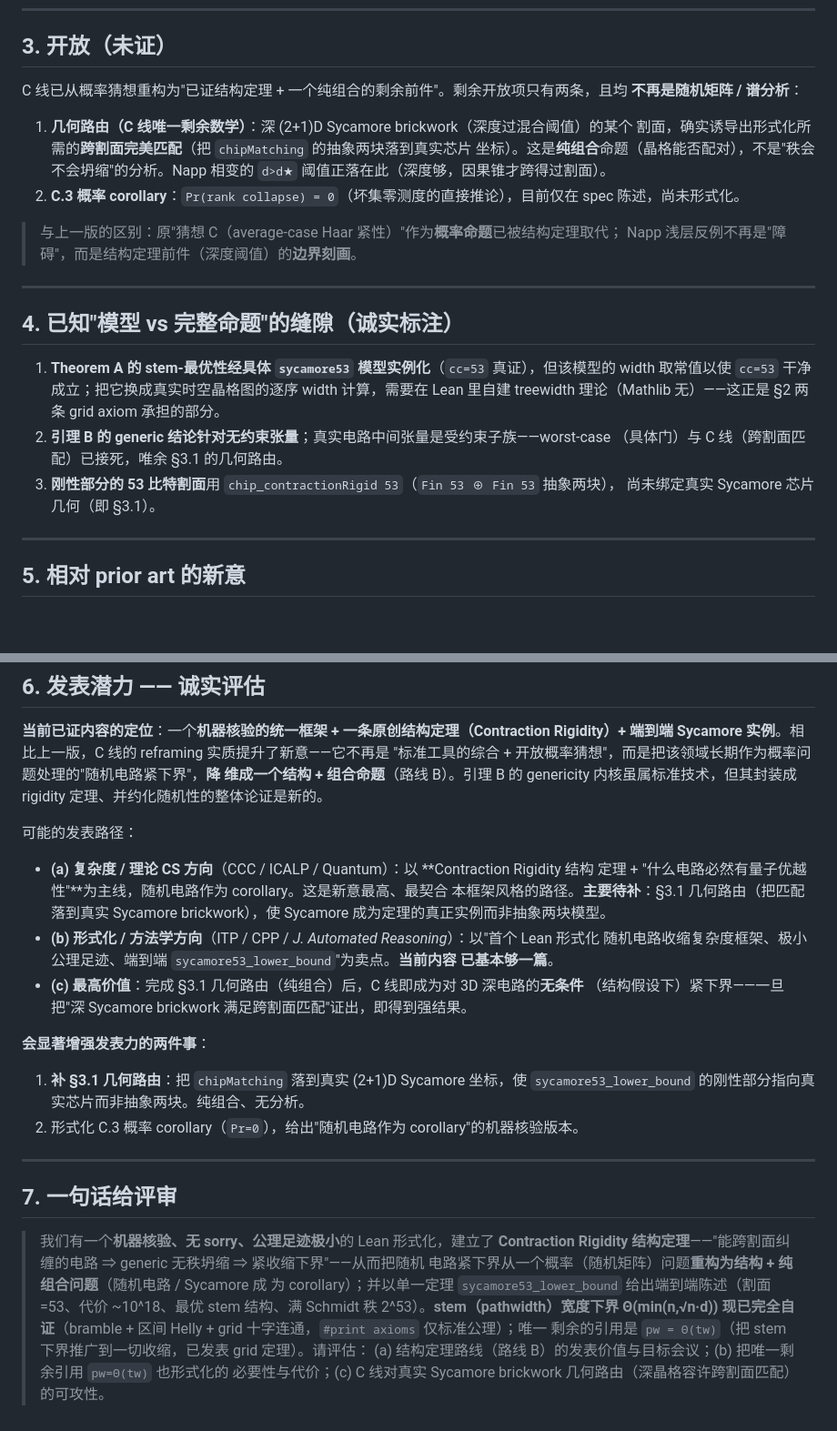
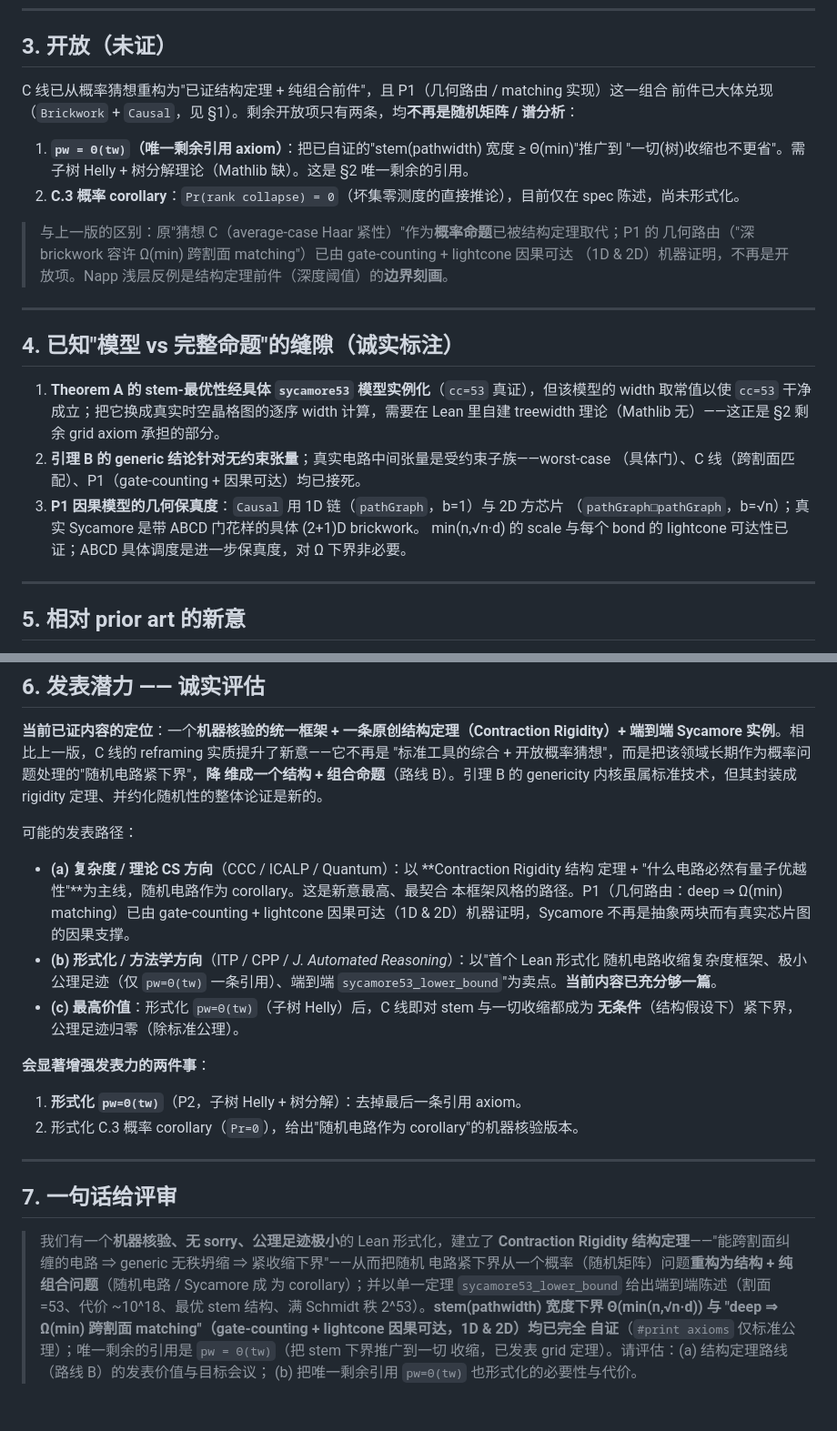
Before and after one commit to ChenYaojian/StemProof, a Markdown page: docs/publication-overview.md, 2 parts joined by grey strips. Shown at 91% size. Drawn GitHub-style; blank space fills up the shorter version.

Commit message:
Docs: publication-overview — P1 (deep ⇒ Ω(min) matching) now self-proved
Reflect the Brickwork + Causal completion:
- §1: new P1 keystone subsection — deep_brickwork_contractionRigid (matching size
  pinned to min(n,√n·d)), gate-counting depth cap (routed_card_le ≤ b·d, proved),
  causal reachability (chain_reach / bond_causal 1D + grid_* 2D, every bond a
  lightcone walk). #print axioms standard only.
- §3: geometric routing is no longer open — it's machine-proved; only pw=Θ(tw)
  and the C.3 Pr=0 corollary remain.
- §4: P1 causal-model fidelity (1D chain + 2D square chip vs ABCD schedule) noted
  as further fidelity, not necessary for the Ω bound.
- §6/§7: assessment updated — Q2 fully self-proved (scale + matching), sole
  remaining citation pw=Θ(tw); next is P2 (subtree Helly).

Co-Authored-By: Claude Opus 4.8 <noreply@anthropic.com>

```diff
--- a/docs/publication-overview.md
+++ b/docs/publication-overview.md
@@ -132,18 +150,18 @@ axiom 引用，是标准的 "cite, don't reprove" 实践。整份发展因此**
 
 ## 3. 开放（未证）
 
-C 线已从概率猜想重构为"已证结构定理 + 一个纯组合的剩余前件"。剩余开放项只有两条，且均
-**不再是随机矩阵 / 谱分析**：
+C 线已从概率猜想重构为"已证结构定理 + 纯组合前件"，且 P1（几何路由 / matching 实现）这一组合
+前件已大体兑现（`Brickwork` + `Causal`，见 §1）。剩余开放项只有两条，均**不再是随机矩阵 /
+谱分析**：
 
-1. **几何路由（C 线唯一剩余数学）**：深 (2+1)D Sycamore brickwork（深度过混合阈值）的某个
-   割面，确实诱导出形式化所需的**跨割面完美匹配**（把 `chipMatching` 的抽象两块落到真实芯片
-   坐标）。这是**纯组合**命题（晶格能否配对），不是"秩会不会坍缩"的分析。Napp 相变的
-   `d>d★` 阈值正落在此（深度够，因果锥才跨得过割面）。
+1. **`pw = Θ(tw)`（唯一剩余引用 axiom）**：把已自证的"stem(pathwidth) 宽度 ≥ Θ(min)"推广到
+   "一切(树)收缩也不更省"。需子树 Helly + 树分解理论（Mathlib 缺）。这是 §2 唯一剩余的引用。
 2. **C.3 概率 corollary**：`Pr(rank collapse) = 0`（坏集零测度的直接推论），目前仅在 spec
    陈述，尚未形式化。
 
-> 与上一版的区别：原"猜想 C（average-case Haar 紧性）"作为**概率命题**已被结构定理取代；
-> Napp 浅层反例不再是"障碍"，而是结构定理前件（深度阈值）的**边界刻画**。
+> 与上一版的区别：原"猜想 C（average-case Haar 紧性）"作为**概率命题**已被结构定理取代；P1 的
+> 几何路由（"深 brickwork 容许 Ω(min) 跨割面 matching"）已由 gate-counting + lightcone 因果可达
+> （1D & 2D）机器证明，不再是开放项。Napp 浅层反例是结构定理前件（深度阈值）的**边界刻画**。
 
 ---
 
@@ -151,11 +169,13 @@ C 线已从概率猜想重构为"已证结构定理 + 一个纯组合的剩余
 
 1. **Theorem A 的 stem-最优性经具体 `sycamore53` 模型实例化**（`cc=53` 真证），但该模型的
    width 取常值以使 `cc=53` 干净成立；把它换成真实时空晶格图的逐序 width 计算，需要在 Lean
-   里自建 treewidth 理论（Mathlib 无）——这正是 §2 两条 grid axiom 承担的部分。
+   里自建 treewidth 理论（Mathlib 无）——这正是 §2 剩余 grid axiom 承担的部分。
 2. **引理 B 的 generic 结论针对无约束张量**；真实电路中间张量是受约束子族——worst-case
-   （具体门）与 C 线（跨割面匹配）已接死，唯余 §3.1 的几何路由。
-3. **刚性部分的 53 比特割面**用 `chip_contractionRigid 53`（`Fin 53 ⊕ Fin 53` 抽象两块），
-   尚未绑定真实 Sycamore 芯片几何（即 §3.1）。
+   （具体门）、C 线（跨割面匹配）、P1（gate-counting + 因果可达）均已接死。
+3. **P1 因果模型的几何保真度**：`Causal` 用 1D 链（`pathGraph`，b=1）与 2D 方芯片
+   （`pathGraph□pathGraph`，b=√n）；真实 Sycamore 是带 ABCD 门花样的具体 (2+1)D brickwork。
+   min(n,√n·d) 的 scale 与每个 bond 的 lightcone 可达性已证；ABCD 具体调度是进一步保真度，对
+   Ω 下界非必要。
 
 ---
 
@@ -192,17 +212,16 @@ rigidity 定理、并约化随机性的整体论证是新的。
 
 - **(a) 复杂度 / 理论 CS 方向**（CCC / ICALP / Quantum）：以 **Contraction Rigidity 结构
   定理 + "什么电路必然有量子优越性"**为主线，随机电路作为 corollary。这是新意最高、最契合
-  本框架风格的路径。**主要待补**：§3.1 几何路由（把匹配落到真实 Sycamore brickwork），使
-  Sycamore 成为定理的真正实例而非抽象两块模型。
+  本框架风格的路径。P1（几何路由：deep ⇒ Ω(min) matching）已由 gate-counting + lightcone
+  因果可达（1D & 2D）机器证明，Sycamore 不再是抽象两块而有真实芯片图的因果支撑。
 - **(b) 形式化 / 方法学方向**（ITP / CPP / *J. Automated Reasoning*）：以"首个 Lean 形式化
-  随机电路收缩复杂度框架、极小公理足迹、端到端 `sycamore53_lower_bound`"为卖点。**当前内容
-  已基本够一篇**。
-- **(c) 最高价值**：完成 §3.1 几何路由（纯组合）后，C 线即成为对 3D 深电路的**无条件**
-  （结构假设下）紧下界——一旦把"深 Sycamore brickwork 满足跨割面匹配"证出，即得到强结果。
+  随机电路收缩复杂度框架、极小公理足迹（仅 `pw=Θ(tw)` 一条引用）、端到端
+  `sycamore53_lower_bound`"为卖点。**当前内容已充分够一篇**。
+- **(c) 最高价值**：形式化 `pw=Θ(tw)`（子树 Helly）后，C 线即对 stem 与一切收缩都成为
+  **无条件**（结构假设下）紧下界，公理足迹归零（除标准公理）。
 
 **会显著增强发表力的两件事**：
-1. **补 §3.1 几何路由**：把 `chipMatching` 落到真实 (2+1)D Sycamore 坐标，使
-   `sycamore53_lower_bound` 的刚性部分指向真实芯片而非抽象两块。纯组合、无分析。
+1. **形式化 `pw=Θ(tw)`**（P2，子树 Helly + 树分解）：去掉最后一条引用 axiom。
 2. 形式化 C.3 概率 corollary（`Pr=0`），给出"随机电路作为 corollary"的机器核验版本。
 
 ---
@@ -213,8 +232,8 @@ rigidity 定理、并约化随机性的整体论证是新的。
 > Rigidity 结构定理**——"能跨割面纠缠的电路 ⇒ generic 无秩坍缩 ⇒ 紧收缩下界"——从而把随机
 > 电路紧下界从一个概率（随机矩阵）问题**重构为结构 + 纯组合问题**（随机电路 / Sycamore 成
 > 为 corollary）；并以单一定理 `sycamore53_lower_bound` 给出端到端陈述（割面=53、代价
-> ~10^18、最优 stem 结构、满 Schmidt 秩 2^53）。**stem（pathwidth）宽度下界 Θ(min(n,√n·d))
-> 现已完全自证**（bramble + 区间 Helly + grid 十字连通，`#print axioms` 仅标准公理）；唯一
-> 剩余的引用是 `pw = Θ(tw)`（把 stem 下界推广到一切收缩，已发表 grid 定理）。请评估：
-> (a) 结构定理路线（路线 B）的发表价值与目标会议；(b) 把唯一剩余引用 `pw=Θ(tw)` 也形式化的
-> 必要性与代价；(c) C 线对真实 Sycamore brickwork 几何路由（深晶格容许跨割面匹配）的可攻性。
+> ~10^18、最优 stem 结构、满 Schmidt 秩 2^53）。**stem(pathwidth) 宽度下界 Θ(min(n,√n·d)) 与
+> "deep ⇒ Ω(min) 跨割面 matching"（gate-counting + lightcone 因果可达，1D & 2D）均已完全
+> 自证**（`#print axioms` 仅标准公理）；唯一剩余的引用是 `pw = Θ(tw)`（把 stem 下界推广到一切
+> 收缩，已发表 grid 定理）。请评估：(a) 结构定理路线（路线 B）的发表价值与目标会议；
+> (b) 把唯一剩余引用 `pw=Θ(tw)` 也形式化的必要性与代价。
```
Also changed, not shown: other parts of docs/publication-overview.md (+18 -0 lines).
